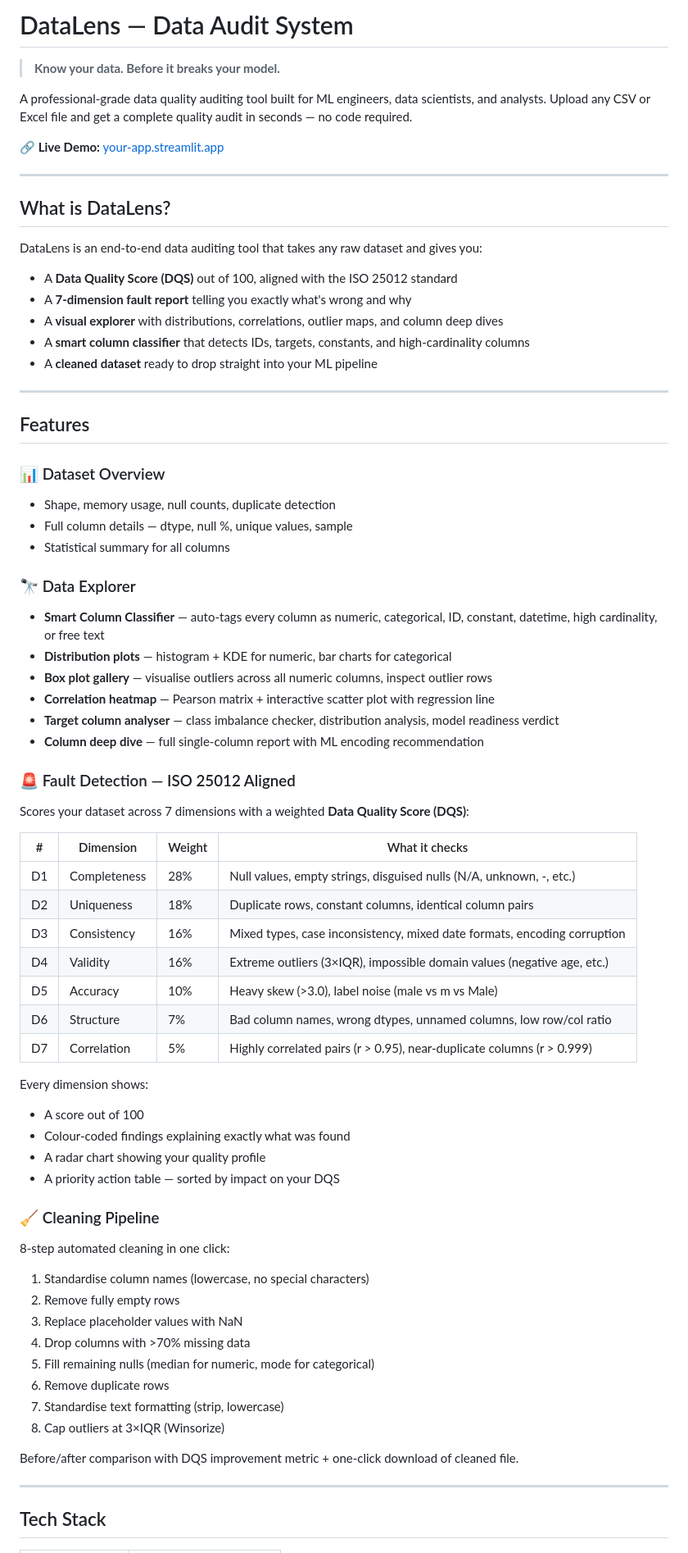
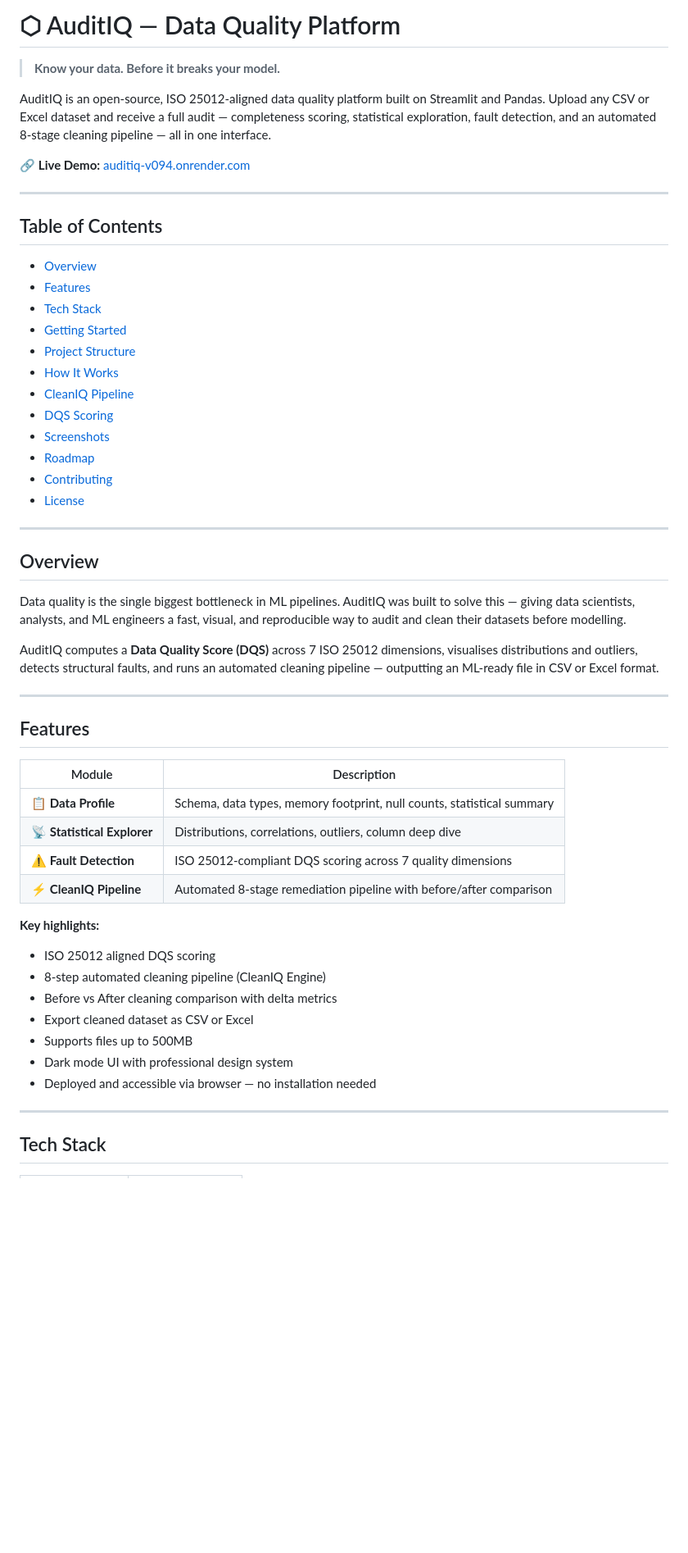
Before and after one commit to SachinCodes-hub/data-audit-tool, a Markdown page: data_audit_system/README.md, the part around one of its changes. Shown at 82% size. GitHub-like rendering; blank space fills up the shorter version.

```diff
--- a/data_audit_system/README.md
+++ b/data_audit_system/README.md
@@ -1,72 +1,55 @@
-# DataLens — Data Audit System
+# ⬡ AuditIQ — Data Quality Platform
 
 > **Know your data. Before it breaks your model.**
 
-A professional-grade data quality auditing tool built for ML engineers, data scientists, and analysts. Upload any CSV or Excel file and get a complete quality audit in seconds — no code required.
+AuditIQ is an open-source, ISO 25012-aligned data quality platform built on Streamlit and Pandas. Upload any CSV or Excel dataset and receive a full audit — completeness scoring, statistical exploration, fault detection, and an automated 8-stage cleaning pipeline — all in one interface.
 
-**🔗 Live Demo:** [your-app.streamlit.app](https://your-app.streamlit.app)
+🔗 **Live Demo:** [auditiq-v094.onrender.com](https://auditiq-v094.onrender.com)
 
 ---
 
-## What is DataLens?
+## Table of Contents
 
-DataLens is an end-to-end data auditing tool that takes any raw dataset and gives you:
+- [Overview](#overview)
+- [Features](#features)
+- [Tech Stack](#tech-stack)
+- [Getting Started](#getting-started)
+- [Project Structure](#project-structure)
+- [How It Works](#how-it-works)
+- [CleanIQ Pipeline](#cleaniq-pipeline)
+- [DQS Scoring](#dqs-scoring)
+- [Screenshots](#screenshots)
+- [Roadmap](#roadmap)
+- [Contributing](#contributing)
+- [License](#license)
 
-- A **Data Quality Score (DQS)** out of 100, aligned with the ISO 25012 standard
-- A **7-dimension fault report** telling you exactly what's wrong and why
-- A **visual explorer** with distributions, correlations, outlier maps, and column deep dives
-- A **smart column classifier** that detects IDs, targets, constants, and high-cardinality columns
-- A **cleaned dataset** ready to drop straight into your ML pipeline
+---
+
+## Overview
+
+Data quality is the single biggest bottleneck in ML pipelines. AuditIQ was built to solve this — giving data scientists, analysts, and ML engineers a fast, visual, and reproducible way to audit and clean their datasets before modelling.
+
+AuditIQ computes a **Data Quality Score (DQS)** across 7 ISO 25012 dimensions, visualises distributions and outliers, detects structural faults, and runs an automated cleaning pipeline — outputting an ML-ready file in CSV or Excel format.
 
 ---
 
 ## Features
 
-### 📊 Dataset Overview
-- Shape, memory usage, null counts, duplicate detection
-- Full column details — dtype, null %, unique values, sample
-- Statistical summary for all columns
+| Module | Description |
+|---|---|
+| 📋 **Data Profile** | Schema, data types, memory footprint, null counts, statistical summary |
+| 📡 **Statistical Explorer** | Distributions, correlations, outliers, column deep dive |
+| ⚠️ **Fault Detection** | ISO 25012-compliant DQS scoring across 7 quality dimensions |
+| ⚡ **CleanIQ Pipeline** | Automated 8-stage remediation pipeline with before/after comparison |
 
-### 🔭 Data Explorer
-- **Smart Column Classifier** — auto-tags every column as numeric, categorical, ID, constant, datetime, high cardinality, or free text
-- **Distribution plots** — histogram + KDE for numeric, bar charts for categorical
-- **Box plot gallery** — visualise outliers across all numeric columns, inspect outlier rows
-- **Correlation heatmap** — Pearson matrix + interactive scatter plot with regression line
-- **Target column analyser** — class imbalance checker, distribution analysis, model readiness verdict
-- **Column deep dive** — full single-column report with ML encoding recommendation
-
-### 🚨 Fault Detection — ISO 25012 Aligned
-Scores your dataset across 7 dimensions with a weighted **Data Quality Score (DQS)**:
-
-| # | Dimension | Weight | What it checks |
-|---|-----------|--------|----------------|
-| D1 | Completeness | 28% | Null values, empty strings, disguised nulls (N/A, unknown, -, etc.) |
-| D2 | Uniqueness | 18% | Duplicate rows, constant columns, identical column pairs |
-| D3 | Consistency | 16% | Mixed types, case inconsistency, mixed date formats, encoding corruption |
-| D4 | Validity | 16% | Extreme outliers (3×IQR), impossible domain values (negative age, etc.) |
-| D5 | Accuracy | 10% | Heavy skew (>3.0), label noise (male vs m vs Male) |
-| D6 | Structure | 7% | Bad column names, wrong dtypes, unnamed columns, low row/col ratio |
-| D7 | Correlation | 5% | Highly correlated pairs (r > 0.95), near-duplicate columns (r > 0.999) |
-
-Every dimension shows:
-- A score out of 100
-- Colour-coded findings explaining exactly what was found
-- A radar chart showing your quality profile
-- A priority action table — sorted by impact on your DQS
-
-### 🧹 Cleaning Pipeline
-8-step automated cleaning in one click:
-
-1. Standardise column names (lowercase, no special characters)
-2. Remove fully empty rows
-3. Replace placeholder values with NaN
-4. Drop columns with >70% missing data
-5. Fill remaining nulls (median for numeric, mode for categorical)
-6. Remove duplicate rows
-7. Standardise text formatting (strip, lowercase)
-8. Cap outliers at 3×IQR (Winsorize)
-
-Before/after comparison with DQS improvement metric + one-click download of cleaned file.
+**Key highlights:**
+- ISO 25012 aligned DQS scoring
+- 8-step automated cleaning pipeline (CleanIQ Engine)
+- Before vs After cleaning comparison with delta metrics
+- Export cleaned dataset as CSV or Excel
+- Supports files up to 500MB
+- Dark mode UI with professional design system
+- Deployed and accessible via browser — no installation needed
 
 ---
 
```
Also changed, not shown: other parts of data_audit_system/README.md (+120 -86 lines).
